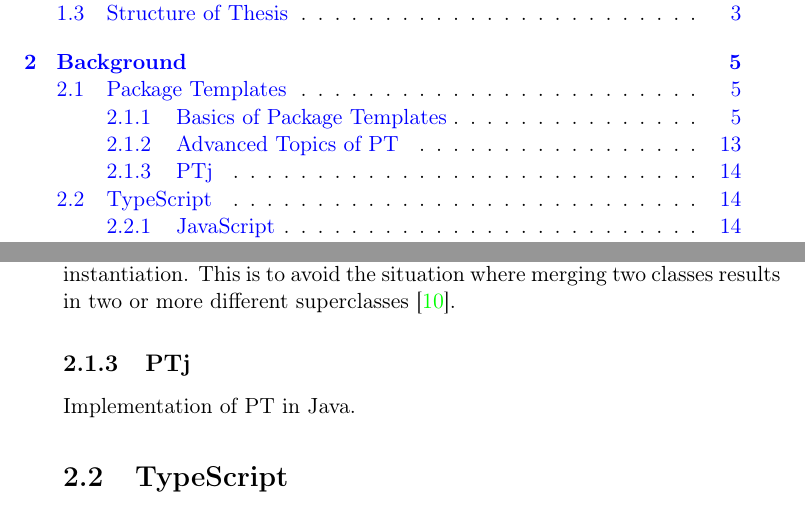
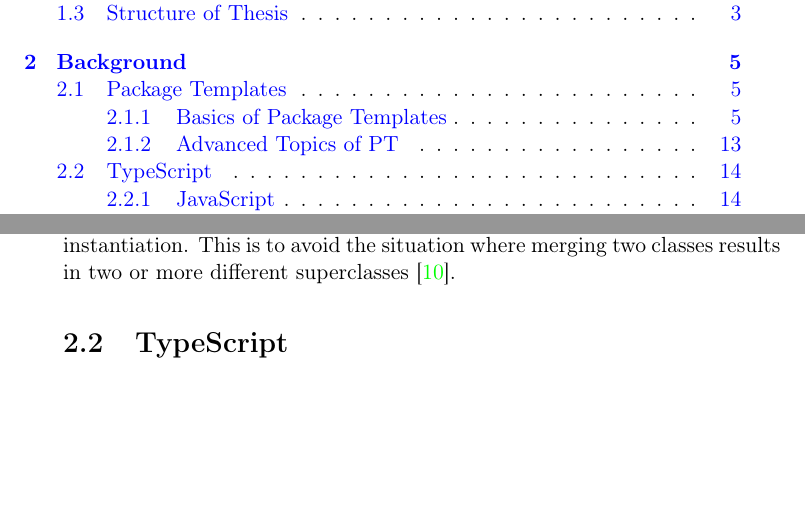
Before and after one commit to petter/master-thesis, a LaTeX thesis (src/main.tex, which reads src/chapters/background/pt.tex): two parts of pages 6 and 25 of 86, joined at a grey line, cut so that both start at the same text, the shorter picture padded with empty space. Compiled offline with pdfLaTeX; a LaTeX package or settings file that is missing is left out.

Commit message:
fjerne ptj section

```diff
--- a/src/chapters/background/pt.tex
+++ b/src/chapters/background/pt.tex
@@ -349,9 +349,3 @@ This restriction is necessary since we can't rename nor merge external classes.
 
 The second restriction is that if two or more classes are merged in an instantiation, then their superclasses must also be merged in the same instantiation.
 This is to avoid the situation where merging two classes results in two or more different superclasses~\cite{jot}.
-
-\subsection{PTj}\label{subsec:ptj}
-
-Implementation of PT in Java.
-
-%TODO
```
Also changed, not shown: src/diff.tex (+3 -0 lines), src/main.pdf.
